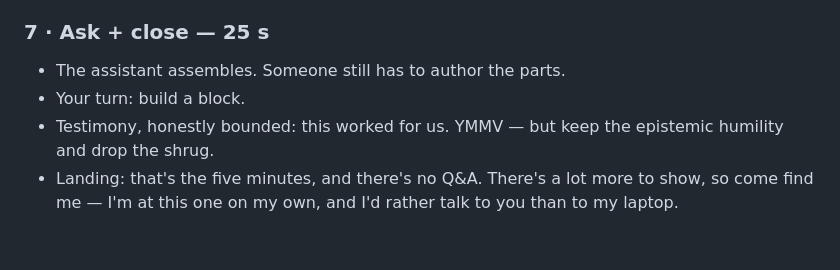
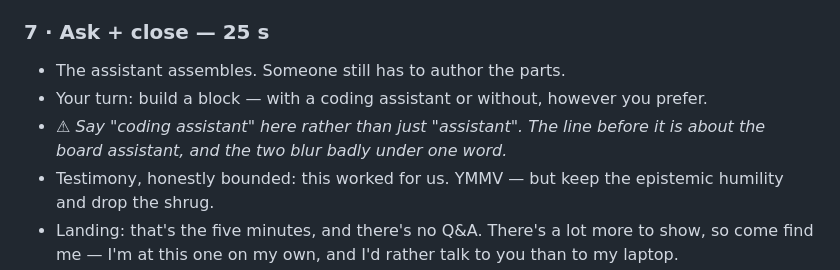
Before and after one commit to nbenn/posit-conf-2026, a Markdown page: outline.md, the part around the change. Drawn GitHub-style; blank space fills up the shorter version.

Commit message:
Welcome coding assistants into the ask

```diff
--- a/outline.md
+++ b/outline.md
@@ -108,7 +108,9 @@ clause somewhere — the bricks are things you write, in R — keeps it out.*
 
 ### 7 · Ask + close — 25 s
 - The assistant assembles. Someone still has to author the parts.
-- Your turn: build a block.
+- Your turn: build a block — with a coding assistant or without, however you prefer.
+- ⚠ *Say "coding assistant" here rather than just "assistant". The line before it is
+  about the board assistant, and the two blur badly under one word.*
 - Testimony, honestly bounded: this worked for us. YMMV — but keep the epistemic
   humility and drop the shrug.
 - Landing: that's the five minutes, and there's no Q&A. There's a lot more to show,
```
